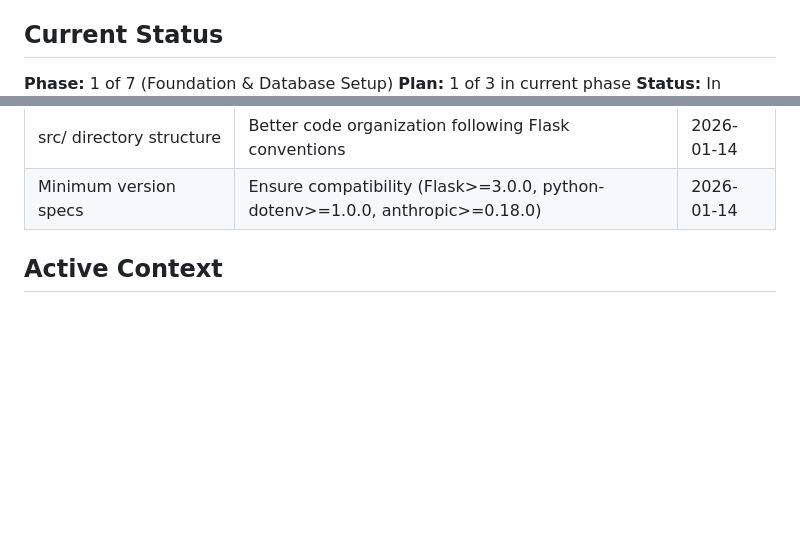
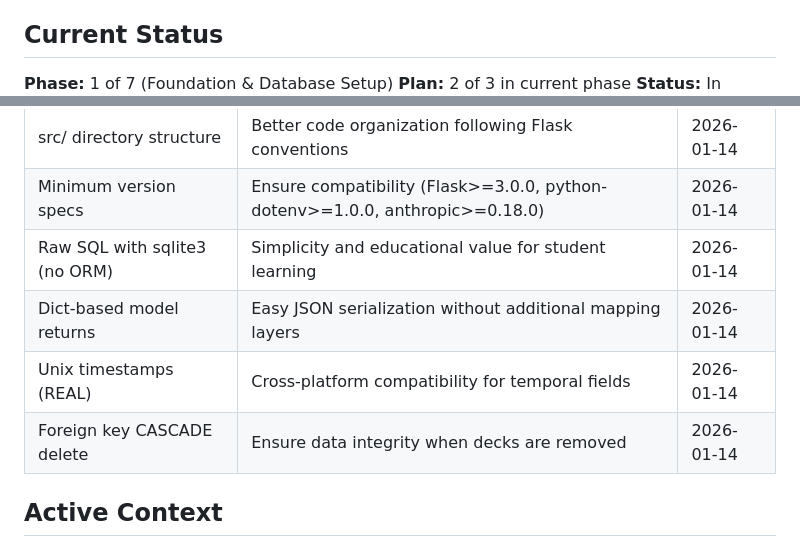
Before and after one commit to finleystephenson/gizmo-lite, a Markdown page: .planning/STATE.md, 2 parts joined by grey strips. GitHub-like rendering; blank space fills up the shorter version.

```diff
--- a/.planning/STATE.md
+++ b/.planning/STATE.md
@@ -7,5 +7,5 @@
 ## Current Status
 
 **Phase:** 1 of 7 (Foundation & Database Setup)
-**Plan:** 1 of 3 in current phase
+**Plan:** 2 of 3 in current phase
 **Status:** In progress
@@ -56,6 +61,10 @@ Progress: ████░░░░░░ 14%
 | Full statistics tracking | Cards studied, success rate, last studied, study streak | 2026-01-14 |
 | src/ directory structure | Better code organization following Flask conventions | 2026-01-14 |
 | Minimum version specs | Ensure compatibility (Flask>=3.0.0, python-dotenv>=1.0.0, anthropic>=0.18.0) | 2026-01-14 |
+| Raw SQL with sqlite3 (no ORM) | Simplicity and educational value for student learning | 2026-01-14 |
+| Dict-based model returns | Easy JSON serialization without additional mapping layers | 2026-01-14 |
+| Unix timestamps (REAL) | Cross-platform compatibility for temporal fields | 2026-01-14 |
+| Foreign key CASCADE delete | Ensure data integrity when decks are removed | 2026-01-14 |
 
 ## Active Context
 
```
Also changed, not shown: other parts of .planning/STATE.md (+13 -5 lines), 1 other file.
